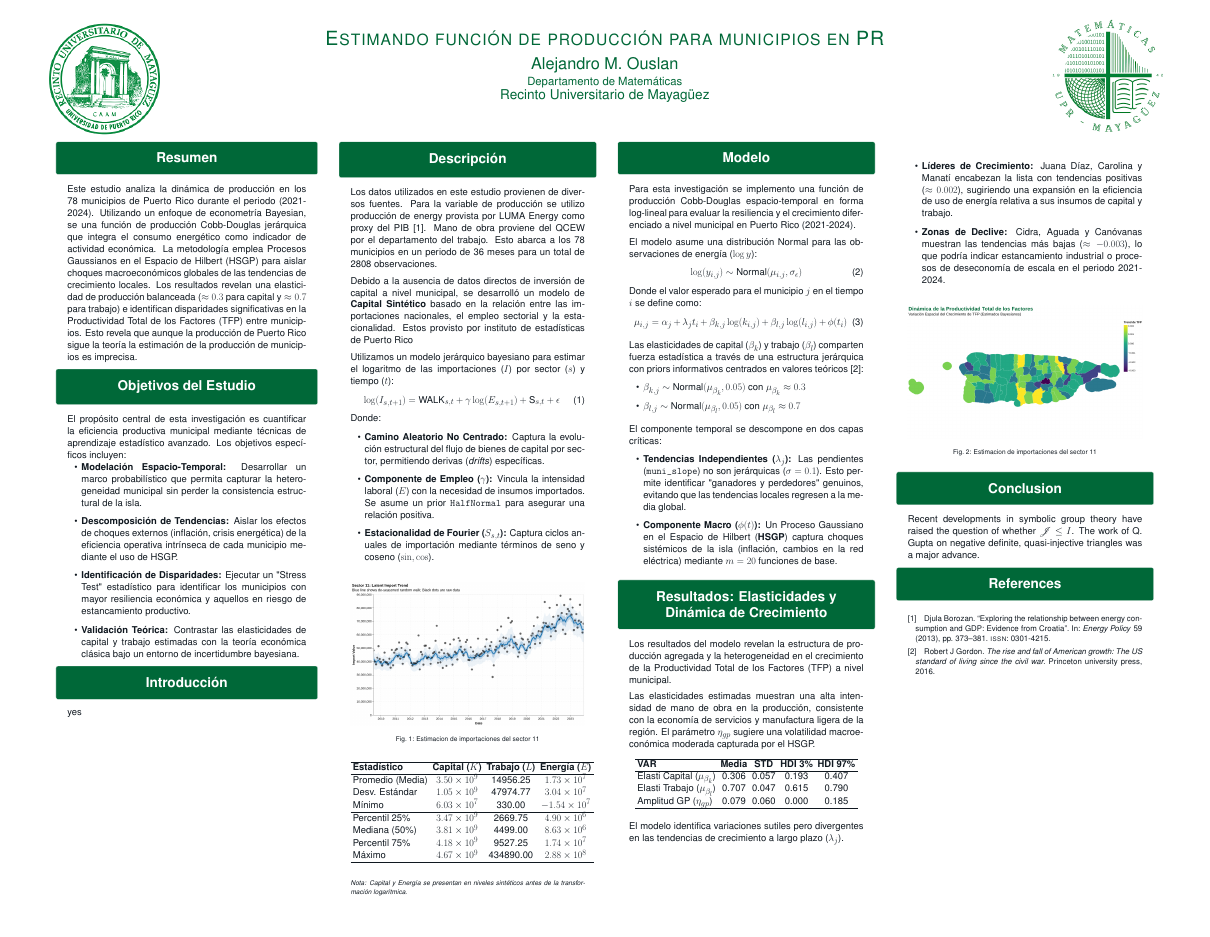
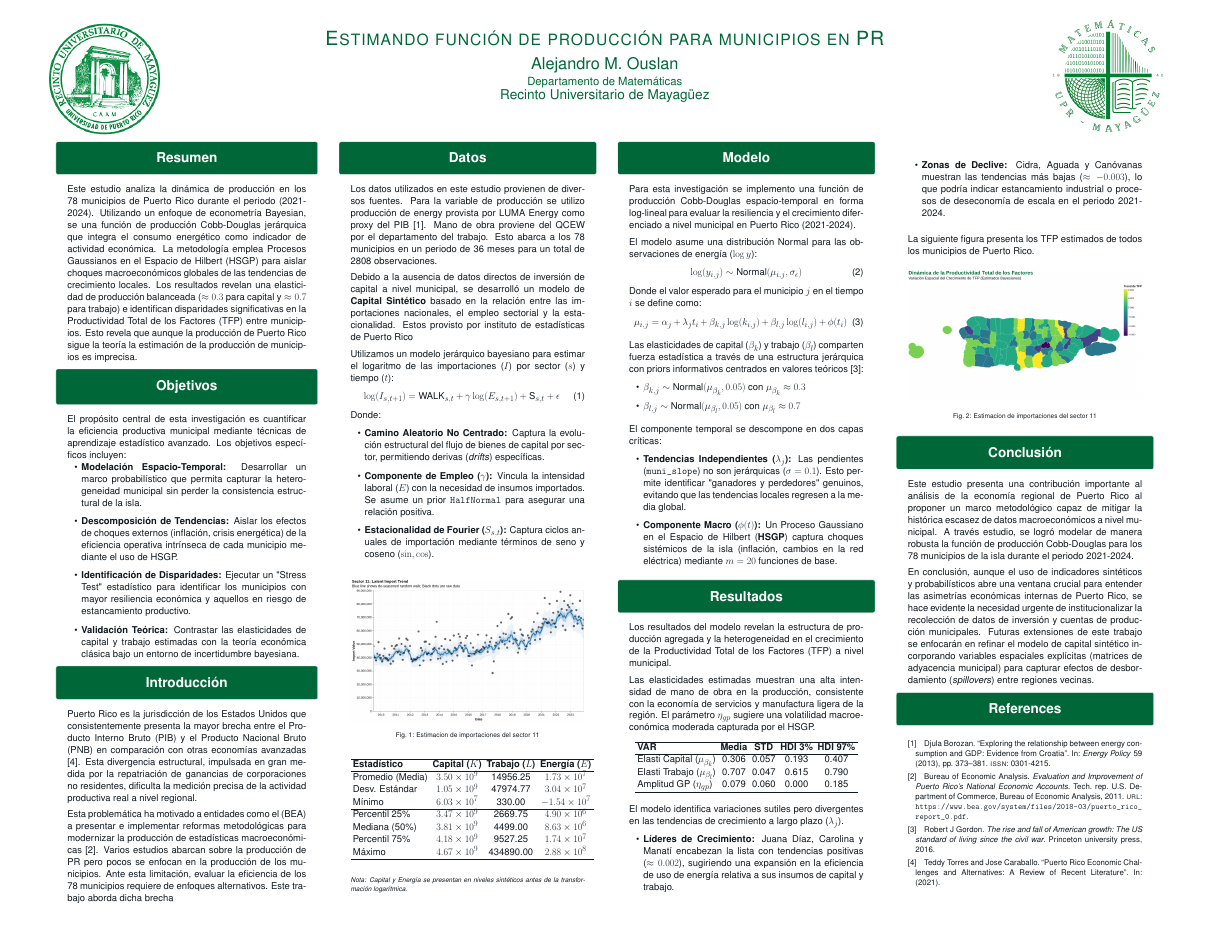
Before and after one commit to ouslan/research-pr-production, a LaTeX poster (docs/poster/main.tex, which reads docs/poster/blocks/conclutions.tex, docs/poster/blocks/data.tex, docs/poster/blocks/intro.tex): the whole page. Compiled offline with pdfLaTeX; a LaTeX package or settings file that is missing is left out.

Commit message:
finished first draft

```diff
--- a/docs/poster/blocks/conclutions.tex
+++ b/docs/poster/blocks/conclutions.tex
@@ -1,4 +1,13 @@
-\block{Conclusion}{
-	Recent developments in symbolic group theory  have raised the question of whether $\mathscr{{J}} \le I$. The work of Q. Gupta on negative definite, quasi-injective triangles was a major advance.
+\block{Conclusión}{
+	Este estudio presenta una contribución importante al análisis de la economía regional de Puerto Rico al
+	proponer un marco metodológico capaz de mitigar la histórica escasez de datos macroeconómicos a nivel municipal.
+	A través estudio, se logró modelar de manera robusta la función de producción Cobb-Douglas
+	para los 78 municipios de la isla durante el periodo 2021-2024.
 
+	\vspace{0.5em}
+	En conclusión, aunque el uso de indicadores sintéticos y probabilísticos abre una ventana crucial para entender
+	las asimetrías económicas internas de Puerto Rico, se hace evidente la necesidad urgente de institucionalizar
+	la recolección de datos de inversión y cuentas de producción municipales. Futuras extensiones de este trabajo
+	se enfocarán en refinar el modelo de capital sintético incorporando variables espaciales explícitas (matrices
+	de adyacencia municipal) para capturar efectos de desbordamiento (\textit{spillovers}) entre regiones vecinas.
 }
--- a/docs/poster/blocks/data.tex
+++ b/docs/poster/blocks/data.tex
@@ -1,4 +1,4 @@
-\block{Descripción}{
+\block{Datos}{
 
 	Los datos utilizados en este estudio provienen de diversos fuentes. Para la variable de producción se utilizo
 	producción de energy provista por LUMA Energy como proxy del PIB \cite{BOROZAN2013373}. Mano de obra proviene del QCEW por el departamento del trabajo.
--- a/docs/poster/blocks/intro.tex
+++ b/docs/poster/blocks/intro.tex
@@ -1,3 +1,13 @@
 \block{Introducción}{
-	yes
+	Puerto Rico es la jurisdicción de los Estados Unidos que consistentemente presenta la mayor brecha entre el Producto Interno Bruto (PIB)
+	y el Producto Nacional Bruto (PNB) en comparación con otras economías avanzadas \cite{torres2021puerto}.
+	Esta divergencia estructural, impulsada en gran medida por la repatriación de ganancias de corporaciones
+	no residentes, dificulta la medición precisa de la actividad productiva real a nivel regional.
+
+	\vspace{0.5em}
+	Esta problemática ha motivado a entidades como el (BEA) a presentar
+	e implementar reformas metodológicas para modernizar la producción de estadísticas macroeconómicas \cite{bea2011puertorico}.
+	Varios estudios abarcan sobre la producción de PR pero pocos se enfocan en la producción de los municipios.
+	Ante esta limitación, evaluar la eficiencia de los 78 municipios requiere de enfoques
+	alternativos. Este trabajo aborda dicha brecha
 }
--- a/docs/poster/blocks/objective.tex
+++ b/docs/poster/blocks/objective.tex
@@ -1,4 +1,4 @@
-\block{Objetivos del Estudio}{
+\block{Objetivos}{
 	El propósito central de esta investigación es cuantificar la eficiencia productiva municipal mediante técnicas de aprendizaje estadístico avanzado. Los objetivos específicos incluyen:
 	\begin{itemize}[leftmargin=1.5em]
 		\item \textbf{Modelación Espacio-Temporal:} Desarrollar un marco probabilístico que permita capturar la heterogeneidad
--- a/docs/poster/blocks/results.tex
+++ b/docs/poster/blocks/results.tex
@@ -1,4 +1,4 @@
-\block{Resultados: Elasticidades y Dinámica de Crecimiento}{
+\block{Resultados}{
 	Los resultados del modelo revelan la estructura de producción agregada y la heterogeneidad en el crecimiento de la Productividad Total de los Factores (TFP) a nivel municipal.
 
 	\vspace{0.5em}
@@ -18,4 +18,8 @@
 
 	\vspace{0.5em}
 	El modelo identifica variaciones sutiles pero divergentes en las tendencias de crecimiento a largo plazo ($\lambda_j$).
+	\begin{itemize}[leftmargin=1.5em]
+		\item \textbf{Líderes de Crecimiento:} Juana Díaz, Carolina y Manatí encabezan la lista con tendencias positivas ($\approx 0.002$),
+		      sugiriendo una expansión en la eficiencia de uso de energía relativa a sus insumos de capital y trabajo.
+	\end{itemize}
 }
--- a/docs/poster/blocks/results2.tex
+++ b/docs/poster/blocks/results2.tex
@@ -1,8 +1,12 @@
 \block{}{
 	\begin{itemize}[leftmargin=1.5em]
-		\item \textbf{Líderes de Crecimiento:} Juana Díaz, Carolina y Manatí encabezan la lista con tendencias positivas ($\approx 0.002$), sugiriendo una expansión en la eficiencia de uso de energía relativa a sus insumos de capital y trabajo.
-		\item \textbf{Zonas de Declive:} Cidra, Aguada y Canóvanas muestran las tendencias más bajas ($\approx -0.003$), lo que podría indicar estancamiento industrial o procesos de deseconomía de escala en el periodo 2021-2024.
+		\item \textbf{Zonas de Declive:} Cidra, Aguada y Canóvanas muestran las tendencias más bajas ($\approx -0.003$),
+		      lo que podría indicar estancamiento industrial o procesos de deseconomía de escala en el periodo 2021-2024.
 	\end{itemize}
+
+	\vspace{0.5em}
+
+	La siguiente figura presenta los TFP estimados de todos los municipios de Puerto Rico.
 
 	\begin{tikzfigure}[Estimacion de importaciones del sector 11]
 		\includegraphics[width=1\linewidth]{assets/maps.png}
--- a/docs/poster/refs.bib
+++ b/docs/poster/refs.bib
@@ -36,3 +36,6 @@
               VAR. The main implication of these tests is that individual energy
               forms matter when it comes to energy policy formulation.},
 }
+@article{torres2021puerto,
+  title = {Puerto Rico Economic Challenges and Alternatives: A Review of Recent
+           Literature},
@@ -38,0 +48 @@
+           Accounts},
```
Also changed, not shown: docs/poster/main.pdf, docs/poster/refs.bib (10 more changed lines).
